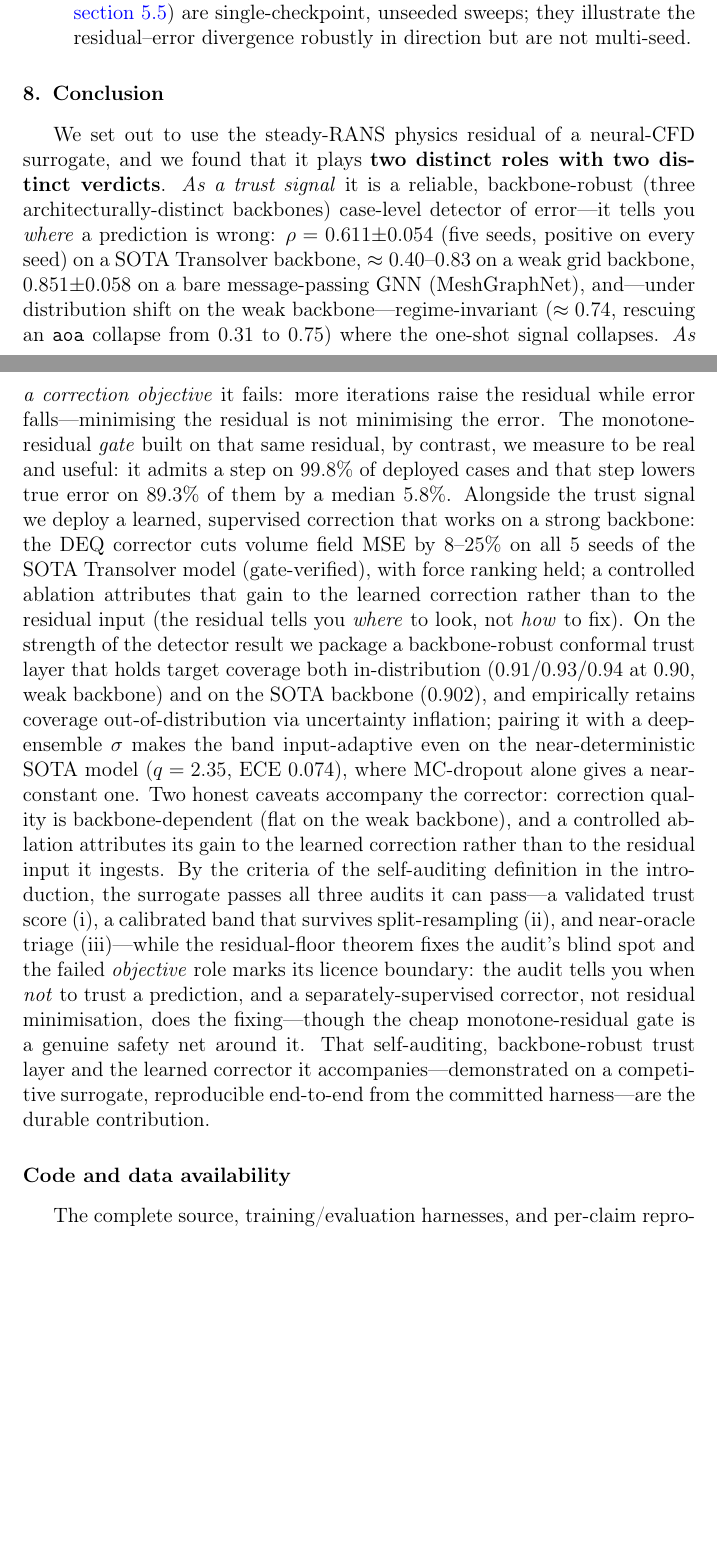
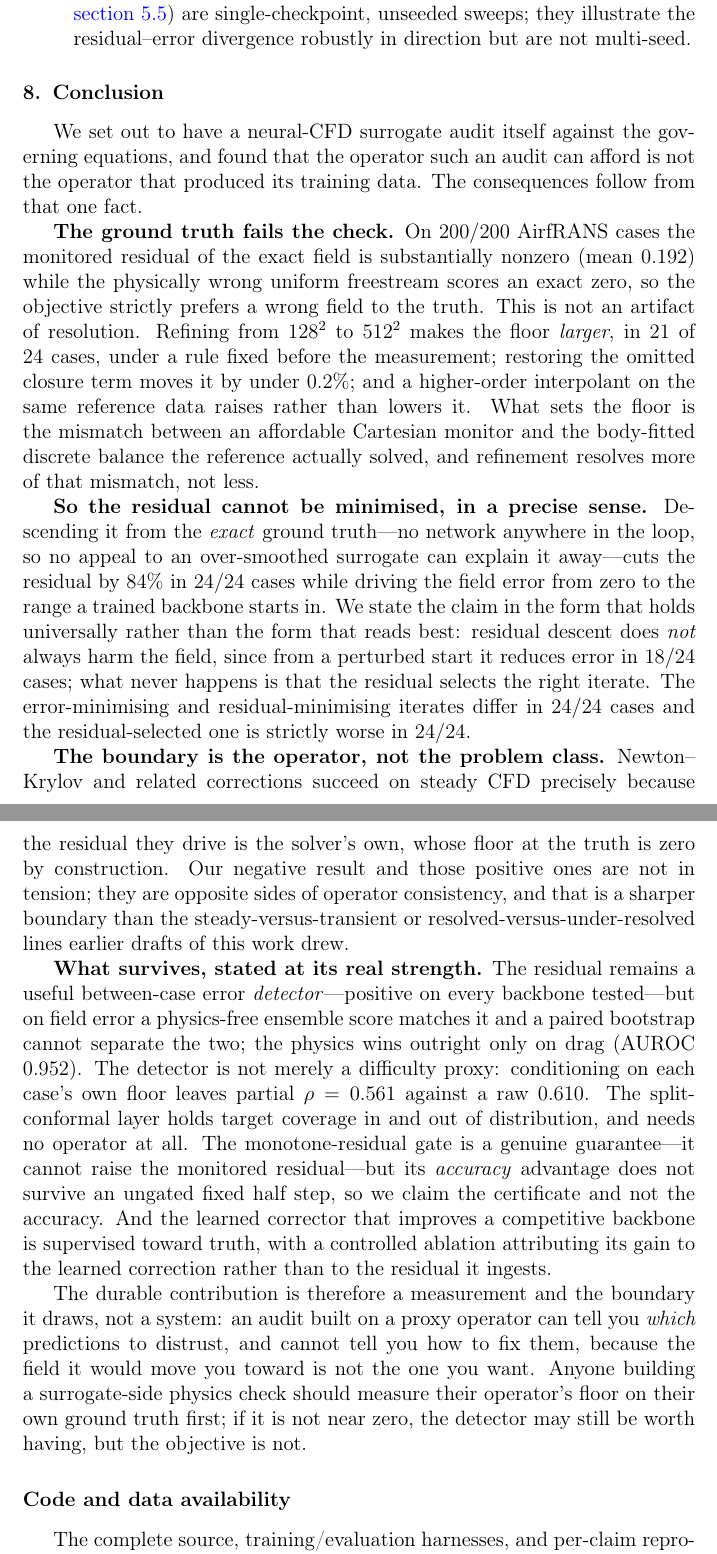
Before and after one commit to ali-kin4/neuroforge-cfd, a LaTeX paper (docs/paper/neuroforge_cfd_elsevier.tex, which reads docs/paper/body.tex): two parts of pages 47 and 48 of 58 before the commit and two parts of pages 48 and 49 of 59 after it, joined at a grey line, cut so that both start at the same text, the shorter picture padded with empty space. Compiled offline with pdfLaTeX.

Commit message:
Finish the reframe in the places the old framing survived
A linear read caught four blocks the section-by-section edits had left
behind. The conclusion still opened on the two-way dissociation and closed
on "that self-auditing, backbone-robust trust layer... is the durable
contribution", which is the claim that lost twice; it now closes on the
measurement and the boundary. "How to read this paper" routed readers to
the trust-layer sections and never mentioned the ladder or the descent.
Limitations still quoted the MeshGraphNet 0.851 without the density
caveat, and had nothing on the two new experiments -- the ladder's ceiling
at 512^2, and the descent being Adam rather than the gradient flow leg (iv)
describes.

Abstract and intro now lead the not-an-artifact case on the cubic
interpolation control rather than the manufactured-solution one. The MMS
control is the weakest of the four -- an analytic field has no boundary
layer and is genuinely easier to interpolate -- and the desk screen reads
the intro. Cubic raising the floor 6-12% is on the real data. Abstract
retrimmed to 250 words and its "nonzero continuum limit" wording aligned
with the body, which had drifted to a third phrasing.

Also removed \newline from p{} cells inside the rebuilt positioning table.
It is legal but renders unpredictably inside adjustbox, and a clean
pdflatex exit does not prove a table reads correctly.

Both builds clean: 59 pages elsarticle, 37 TMLR.

Co-Authored-By: Claude Opus 5 <noreply@anthropic.com>
Claude-Session: https://claude.ai/code/session_01A8MKgXmUKDrWcXeWdwAY96

```diff
--- a/docs/paper/body.tex
+++ b/docs/paper/body.tex
@@ -1954,37 +1976,57 @@ residual--error divergence robustly in direction but are not multi-seed.
 
 \section{Conclusion}
 
-We set out to use the steady-RANS physics residual of a neural-CFD surrogate, and we found
-that it plays \textbf{two distinct roles with two distinct verdicts}. \emph{As a trust
-signal} it is a reliable, backbone-robust (three architecturally-distinct backbones) case-level detector of error---it tells you \emph{where} a prediction is wrong: $\rho=0.611{\pm}0.054$ (five seeds, positive on every seed) on a
-SOTA Transolver backbone, $\approx 0.40$--$0.83$ on a weak grid backbone, $0.851{\pm}0.058$ on a
-bare message-passing GNN (MeshGraphNet), and---under distribution
-shift on the weak backbone---regime-invariant ($\approx 0.74$, rescuing an \texttt{aoa}
-collapse from $0.31$ to $0.75$) where the one-shot signal collapses. \emph{As
-a correction objective} it fails: more iterations raise the residual while error falls---minimising the residual is
-not minimising the error. The monotone-residual \emph{gate} built on that same residual,
-by contrast, we measure to be real and useful: it admits a step on $99.8\%$ of deployed
-cases and that step lowers true error on $89.3\%$ of them by a median $5.8\%$. Alongside the trust signal we deploy a learned, supervised
-correction that works on a strong backbone: the DEQ corrector cuts volume field MSE by
-$8$--$25\%$ on all 5 seeds of the SOTA Transolver model (gate-verified), with force ranking
-held; a controlled ablation attributes that gain to the learned correction rather than to the
-residual input (the residual tells you \emph{where} to look, not \emph{how} to fix). On the strength of the detector result we package a backbone-robust
-conformal trust layer that holds target coverage both in-distribution
-($0.91/0.93/0.94$ at $0.90$, weak backbone) and on the SOTA backbone ($0.902$), and empirically
-retains coverage out-of-distribution via uncertainty inflation; pairing it with a deep-ensemble
-$\sigma$ makes the band input-adaptive even on the near-deterministic SOTA model ($q=2.35$,
-ECE $0.074$), where MC-dropout alone gives a near-constant one. Two honest caveats
-accompany the corrector: correction quality is backbone-dependent (flat on the weak backbone),
-and a controlled ablation attributes its gain to the learned correction rather than to the
-residual input it ingests. By the criteria of the self-auditing definition in the
-introduction, the surrogate passes all three audits it can pass---a validated trust score
-(i), a calibrated band that survives split-resampling (ii), and near-oracle triage
-(iii)---while the residual-floor theorem fixes the audit's blind spot and the failed
-\emph{objective} role marks its licence boundary: the audit tells you when \emph{not} to
-trust a prediction, and a separately-supervised corrector, not residual minimisation, does
-the fixing---though the cheap monotone-residual gate is a genuine safety net around it. That self-auditing, backbone-robust trust layer and the learned corrector it
-accompanies---demonstrated on a competitive surrogate, reproducible end-to-end from the
-committed harness---are the durable contribution.
+We set out to have a neural-CFD surrogate audit itself against the governing equations,
+and found that the operator such an audit can afford is not the operator that produced its
+training data. The consequences follow from that one fact.
+
+\textbf{The ground truth fails the check.} On $200/200$ AirfRANS cases the monitored
+residual of the exact field is substantially nonzero (mean $0.192$) while the physically
+wrong uniform freestream scores an exact zero, so the objective strictly prefers a wrong
+field to the truth. This is not an artifact of resolution. Refining from $128^2$ to
+$512^2$ makes the floor \emph{larger}, in $21$ of $24$ cases, under a rule fixed before the
+measurement; restoring the omitted closure term moves it by under $0.2\%$; and a
+higher-order interpolant on the same reference data raises rather than lowers it. What
+sets the floor is the mismatch between an affordable Cartesian monitor and the body-fitted
+discrete balance the reference actually solved, and refinement resolves more of that
+mismatch, not less.
+
+\textbf{So the residual cannot be minimised, in a precise sense.} Descending it from the
+\emph{exact} ground truth---no network anywhere in the loop, so no appeal to an
+over-smoothed surrogate can explain it away---cuts the residual by $84\%$ in $24/24$ cases
+while driving the field error from zero to the range a trained backbone starts in. We
+state the claim in the form that holds universally rather than the form that reads best:
+residual descent does \emph{not} always harm the field, since from a perturbed start it
+reduces error in $18/24$ cases; what never happens is that the residual selects the right
+iterate. The error-minimising and residual-minimising iterates differ in $24/24$ cases and
+the residual-selected one is strictly worse in $24/24$.
+
+\textbf{The boundary is the operator, not the problem class.} Newton--Krylov and related
+corrections succeed on steady CFD precisely because the residual they drive is the
+solver's own, whose floor at the truth is zero by construction. Our negative result and
+those positive ones are not in tension; they are opposite sides of operator consistency,
+and that is a sharper boundary than the steady-versus-transient or
+resolved-versus-under-resolved lines earlier drafts of this work drew.
+
+\textbf{What survives, stated at its real strength.} The residual remains a useful
+between-case error \emph{detector}---positive on every backbone tested---but on field
+error a physics-free ensemble score matches it and a paired bootstrap cannot separate the
+two; the physics wins outright only on drag (AUROC $0.952$). The detector is not merely a
+difficulty proxy: conditioning on each case's own floor leaves partial $\rho=0.561$
+against a raw $0.610$. The split-conformal layer holds target coverage in and out of
+distribution, and needs no operator at all. The monotone-residual gate is a genuine
+guarantee---it cannot raise the monitored residual---but its \emph{accuracy} advantage
+does not survive an ungated fixed half step, so we claim the certificate and not the
+accuracy. And the learned corrector that improves a competitive backbone is supervised
+toward truth, with a controlled ablation attributing its gain to the learned correction
+rather than to the residual it ingests.
+
+The durable contribution is therefore a measurement and the boundary it draws, not a
+system: an audit built on a proxy operator can tell you \emph{which} predictions to
+distrust, and cannot tell you how to fix them, because the field it would move you toward
+is not the one you want. Anyone building a surrogate-side physics check should measure
+their operator's floor on their own ground truth first; if it is not near zero, the
+detector may still be worth having, but the objective is not.
 
 \section*{Code and data availability}
 The complete source, training/evaluation harnesses, and per-claim reproduction map
```
Also changed, not shown: docs/paper/abstract.tex (+17 -17 lines), docs/paper/neuroforge_cfd.pdf, docs/paper/neuroforge_cfd_elsevier.pdf, docs/paper/body.tex (70 more changed lines).
